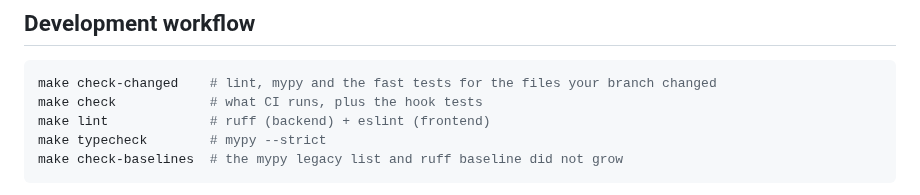
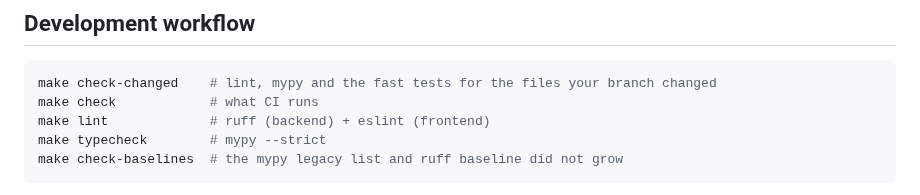
Before and after one commit to omarbounawarapy/CrawlViz, a Markdown page: docs/08-developer-guide.md, the part around the change. Drawn GitHub-style.

Commit message:
Docs: developer guide says make check matches CI

````diff
--- a/docs/08-developer-guide.md
+++ b/docs/08-developer-guide.md
@@ -103,7 +103,7 @@ Scoring thresholds (`LOW`/`HIGH` bucket cutoffs), the embedding model name, and
 
 ```bash
 make check-changed    # lint, mypy and the fast tests for the files your branch changed
-make check            # what CI runs, plus the hook tests
+make check            # what CI runs
 make lint             # ruff (backend) + eslint (frontend)
 make typecheck        # mypy --strict
 make check-baselines  # the mypy legacy list and ruff baseline did not grow
````
